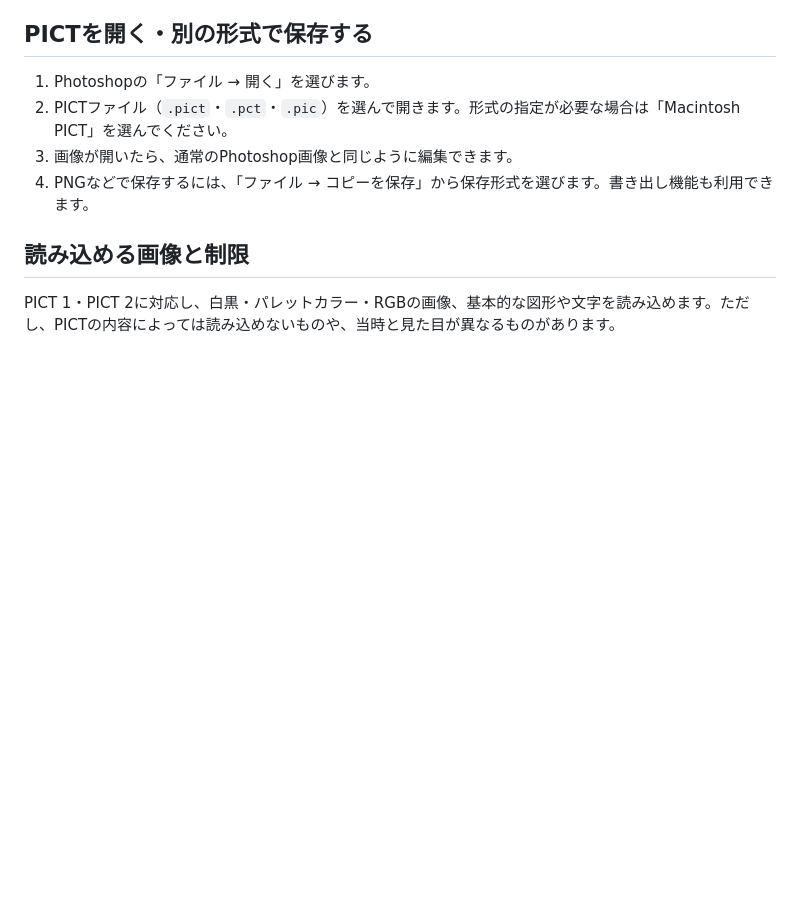
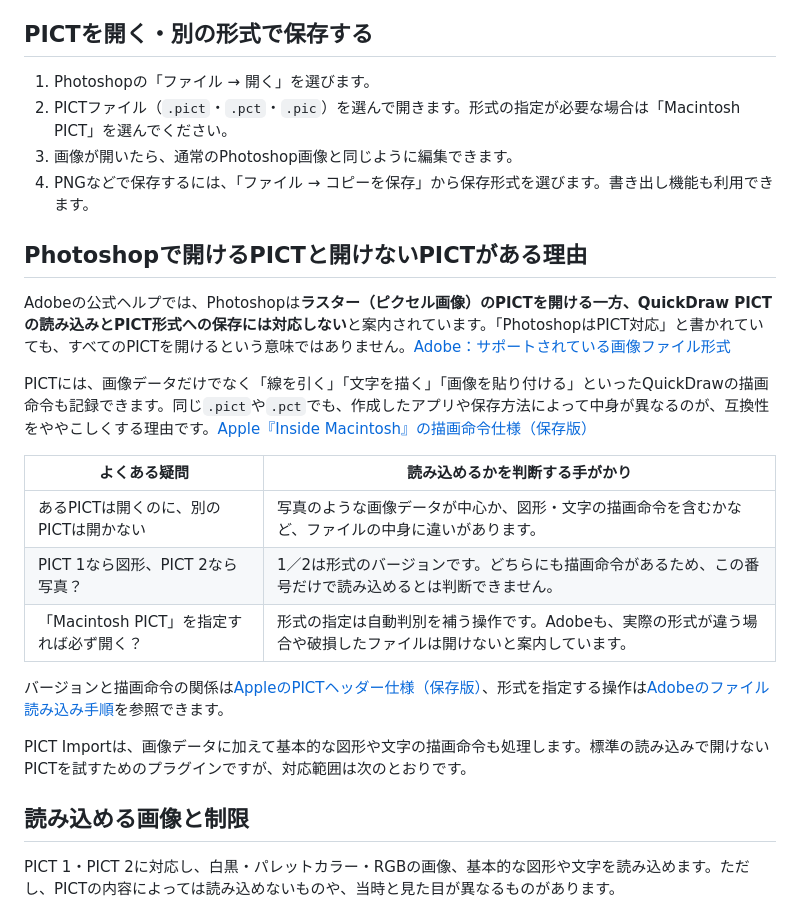
Before and after one commit to ayumuwall/PICT-Import, a Markdown page: README.md, the part around the change. GitHub-like rendering; blank space fills up the shorter version.

Commit message:
PhotoshopでのPICT互換性を出典付きで説明する

```diff
--- a/README.md
+++ b/README.md
@@ -53,6 +53,22 @@ Photoshopは別途必要です。プラグインはインストーラーだけ
 2. PICTファイル（`.pict`・`.pct`・`.pic`）を選んで開きます。形式の指定が必要な場合は「Macintosh PICT」を選んでください。
 3. 画像が開いたら、通常のPhotoshop画像と同じように編集できます。
 4. PNGなどで保存するには、「ファイル → コピーを保存」から保存形式を選びます。書き出し機能も利用できます。
+
+## Photoshopで開けるPICTと開けないPICTがある理由
+
+Adobeの公式ヘルプでは、Photoshopは**ラスター（ピクセル画像）のPICTを開ける一方、QuickDraw PICTの読み込みとPICT形式への保存には対応しない**と案内されています。「PhotoshopはPICT対応」と書かれていても、すべてのPICTを開けるという意味ではありません。[Adobe：サポートされている画像ファイル形式](https://helpx.adobe.com/jp/photoshop/desktop/save-and-export/export-files-to-different-formats/image-file-formats-supported-in-photoshop.html)
+
+PICTには、画像データだけでなく「線を引く」「文字を描く」「画像を貼り付ける」といったQuickDrawの描画命令も記録できます。同じ`.pict`や`.pct`でも、作成したアプリや保存方法によって中身が異なるのが、互換性をややこしくする理由です。[Apple『Inside Macintosh』の描画命令仕様（保存版）](https://dev.os9.ca/techpubs/mac/QuickDraw/QuickDraw-461.html)
+
+| よくある疑問 | 読み込めるかを判断する手がかり |
+| --- | --- |
+| あるPICTは開くのに、別のPICTは開かない | 写真のような画像データが中心か、図形・文字の描画命令を含むかなど、ファイルの中身に違いがあります。 |
+| PICT 1なら図形、PICT 2なら写真？ | 1／2は形式のバージョンです。どちらにも描画命令があるため、この番号だけで読み込めるとは判断できません。 |
+| 「Macintosh PICT」を指定すれば必ず開く？ | 形式の指定は自動判別を補う操作です。Adobeも、実際の形式が違う場合や破損したファイルは開けないと案内しています。 |
+
+バージョンと描画命令の関係は[AppleのPICTヘッダー仕様（保存版）](https://dev.os9.ca/techpubs/mac/QuickDraw/QuickDraw-459.html)、形式を指定する操作は[Adobeのファイル読み込み手順](https://helpx.adobe.com/photoshop/desktop/create-open-import-images/import-files/open-and-import-files-in-photoshop.html)を参照できます。
+
+PICT Importは、画像データに加えて基本的な図形や文字の描画命令も処理します。標準の読み込みで開けないPICTを試すためのプラグインですが、対応範囲は次のとおりです。
 
 ## 読み込める画像と制限
 
```
